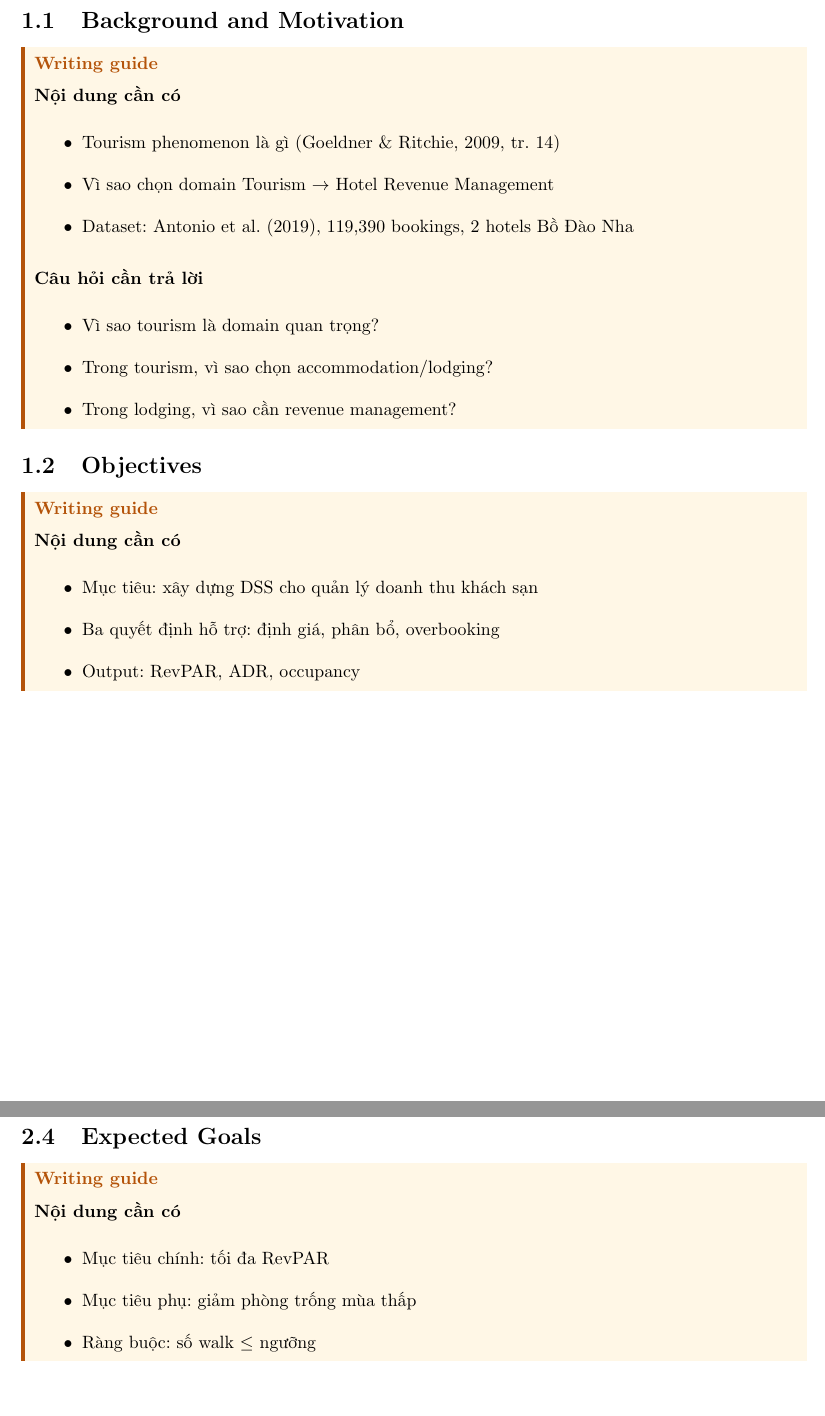
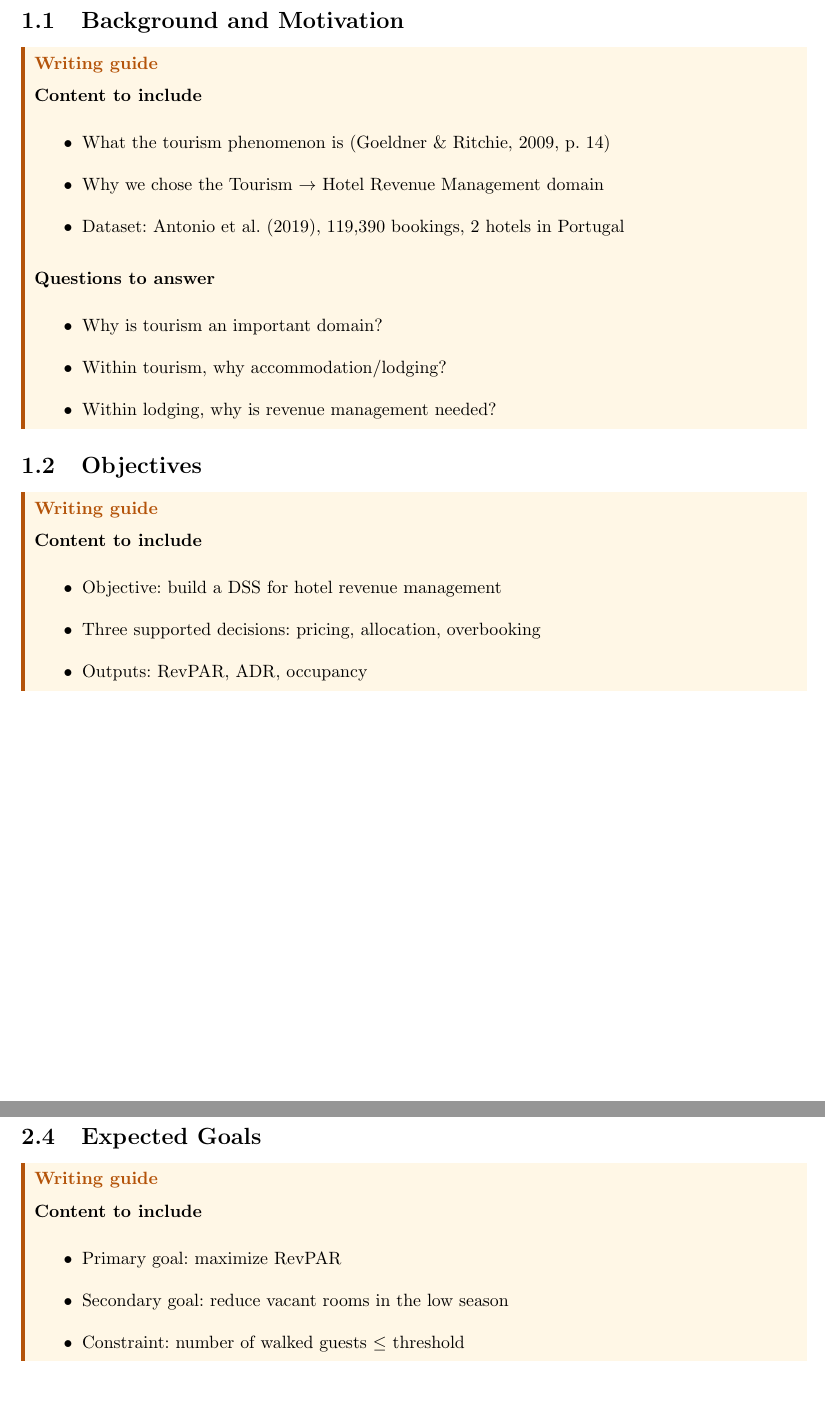
Before and after one commit to giantkduy84210/hotel-rm-report, a LaTeX document (main.tex, which reads sections/1-introduction/background.tex, sections/1-introduction/objectives.tex, sections/2-business-problem/goals.tex): two parts of pages 6 and 8 of 14, joined at a grey line, cut so that both start at the same text. Compiled offline with pdfLaTeX.

Commit message:
content: translate the section guide boxes to English

```diff
--- a/sections/1-introduction/background.tex
+++ b/sections/1-introduction/background.tex
@@ -1,15 +1,15 @@
 \subsection{Background and Motivation}
 \begin{guide}
-  \guidepart{Nội dung cần có}
+  \guidepart{Content to include}
   \begin{itemize}
-    \item Tourism phenomenon là gì (Goeldner \& Ritchie, 2009, tr.~14)
-    \item Vì sao chọn domain Tourism $\to$ Hotel Revenue Management
-    \item Dataset: Antonio et al.\ (2019), 119{,}390 bookings, 2 hotels Bồ Đào Nha
+    \item What the tourism phenomenon is (Goeldner \& Ritchie, 2009, p.~14)
+    \item Why we chose the Tourism $\to$ Hotel Revenue Management domain
+    \item Dataset: Antonio et al.\ (2019), 119{,}390 bookings, 2 hotels in Portugal
   \end{itemize}
-  \guidepart{Câu hỏi cần trả lời}
+  \guidepart{Questions to answer}
   \begin{itemize}
-    \item Vì sao tourism là domain quan trọng?
-    \item Trong tourism, vì sao chọn accommodation/lodging?
-    \item Trong lodging, vì sao cần revenue management?
+    \item Why is tourism an important domain?
+    \item Within tourism, why accommodation/lodging?
+    \item Within lodging, why is revenue management needed?
   \end{itemize}
 \end{guide}
--- a/sections/1-introduction/objectives.tex
+++ b/sections/1-introduction/objectives.tex
@@ -1,9 +1,9 @@
 \subsection{Objectives}
 \begin{guide}
-  \guidepart{Nội dung cần có}
+  \guidepart{Content to include}
   \begin{itemize}
-    \item Mục tiêu: xây dựng DSS cho quản lý doanh thu khách sạn
-    \item Ba quyết định hỗ trợ: định giá, phân bổ, overbooking
-    \item Output: RevPAR, ADR, occupancy
+    \item Objective: build a DSS for hotel revenue management
+    \item Three supported decisions: pricing, allocation, overbooking
+    \item Outputs: RevPAR, ADR, occupancy
   \end{itemize}
 \end{guide}
--- a/sections/2-business-problem/goals.tex
+++ b/sections/2-business-problem/goals.tex
@@ -1,9 +1,9 @@
 \subsection{Expected Goals}
 \begin{guide}
-  \guidepart{Nội dung cần có}
+  \guidepart{Content to include}
   \begin{itemize}
-    \item Mục tiêu chính: tối đa RevPAR
-    \item Mục tiêu phụ: giảm phòng trống mùa thấp
-    \item Ràng buộc: số walk $\leq$ ngưỡng
+    \item Primary goal: maximize RevPAR
+    \item Secondary goal: reduce vacant rooms in the low season
+    \item Constraint: number of walked guests $\leq$ threshold
   \end{itemize}
 \end{guide}
--- a/sections/2-business-problem/lodging-industry.tex
+++ b/sections/2-business-problem/lodging-industry.tex
@@ -1,4 +1,4 @@
 \subsection{Lodging Industry}
 \begin{guide}
-  \guidepart{Nội dung cần có}
+  \guidepart{Content to include}
   \begin{itemize}
--- a/sections/2-business-problem/problem-statement.tex
+++ b/sections/2-business-problem/problem-statement.tex
@@ -1,4 +1,4 @@
 \subsection{Problem Statement}
 \begin{guide}
-  \guidepart{Nội dung cần có}
+  \guidepart{Content to include}
   \begin{itemize}
--- a/sections/2-business-problem/tourism-components.tex
+++ b/sections/2-business-problem/tourism-components.tex
@@ -1,5 +1,5 @@
 \subsection{Tourism Components}
 \begin{guide}
-  \guidepart{Nội dung cần có}
+  \guidepart{Content to include}
   \begin{itemize}
     \item Goeldner Figure 1.2: 4 components (Tourist, Natural Resources, Built Environment, Operating Sectors)
--- a/sections/3-proposed-solution/architecture.tex
+++ b/sections/3-proposed-solution/architecture.tex
@@ -1,4 +1,4 @@
 \subsection{DSS Architecture}
 \begin{guide}
-  \guidepart{Nội dung cần có}
+  \guidepart{Content to include}
   \begin{itemize}
--- a/sections/3-proposed-solution/models.tex
+++ b/sections/3-proposed-solution/models.tex
@@ -1,4 +1,4 @@
 \subsection{Model Catalog}
 \begin{guide}
-  \guidepart{Nội dung cần có}
+  \guidepart{Content to include}
   \begin{itemize}
--- a/sections/3-proposed-solution/star-schema.tex
+++ b/sections/3-proposed-solution/star-schema.tex
@@ -1,4 +1,4 @@
 \subsection{Star Schema Design}
 \begin{guide}
-  \guidepart{Nội dung cần có}
+  \guidepart{Content to include}
   \begin{itemize}
--- a/sections/4-application/etl.tex
+++ b/sections/4-application/etl.tex
@@ -1,4 +1,4 @@
 \subsection{ETL Pipeline}
 \begin{guide}
-  \guidepart{Nội dung cần có}
+  \guidepart{Content to include}
   \begin{itemize}
--- a/sections/4-application/model-implementation.tex
+++ b/sections/4-application/model-implementation.tex
@@ -1,5 +1,5 @@
 \subsection{Model Implementation}
 \begin{guide}
-  \guidepart{Nội dung cần có}
+  \guidepart{Content to include}
   \begin{itemize}
     \item M1: statsmodels ExponentialSmoothing, train 2015--2016, test 2017
--- a/sections/4-application/tech-stack.tex
+++ b/sections/4-application/tech-stack.tex
@@ -1,4 +1,4 @@
 \subsection{Technology Stack}
 \begin{guide}
-  \guidepart{Nội dung cần có}
+  \guidepart{Content to include}
   \begin{itemize}
--- a/sections/4-application/ui.tex
+++ b/sections/4-application/ui.tex
@@ -1,4 +1,4 @@
 \subsection{Streamlit User Interface}
 \begin{guide}
-  \guidepart{Nội dung cần có}
+  \guidepart{Content to include}
   \begin{itemize}
--- a/sections/5-evaluation/limitations.tex
+++ b/sections/5-evaluation/limitations.tex
@@ -1,4 +1,4 @@
 \subsection{Limitations and Assumptions}
 \begin{guide}
-  \guidepart{Nội dung cần có}
+  \guidepart{Content to include}
   \begin{itemize}
--- a/sections/5-evaluation/model-performance.tex
+++ b/sections/5-evaluation/model-performance.tex
@@ -1,4 +1,4 @@
 \subsection{Model Performance}
 \begin{guide}
-  \guidepart{Nội dung cần có}
+  \guidepart{Content to include}
   \begin{itemize}
--- a/sections/5-evaluation/whatif-demo.tex
+++ b/sections/5-evaluation/whatif-demo.tex
@@ -1,4 +1,4 @@
 \subsection{What-if Demonstration}
 \begin{guide}
-  \guidepart{Nội dung cần có}
+  \guidepart{Content to include}
   \begin{itemize}
--- a/sections/6-conclusion/future-work.tex
+++ b/sections/6-conclusion/future-work.tex
@@ -1,4 +1,4 @@
 \subsection{Future Work}
 \begin{guide}
-  \guidepart{Nội dung cần có}
+  \guidepart{Content to include}
   \begin{itemize}
--- a/sections/6-conclusion/summary.tex
+++ b/sections/6-conclusion/summary.tex
@@ -1,4 +1,4 @@
 \subsection{Summary}
 \begin{guide}
-  \guidepart{Nội dung cần có}
+  \guidepart{Content to include}
   \begin{itemize}
```
Also changed, not shown: sections/3-proposed-solution/mbms.tex (+6 -6 lines), sections/2-business-problem/lodging-industry.tex (6 more changed lines), sections/2-business-problem/problem-statement.tex (6 more changed lines), sections/2-business-problem/tourism-components.tex (6 more changed lines), sections/3-proposed-solution/architecture.tex (4 more changed lines), sections/3-proposed-solution/models.tex (10 more changed lines), sections/3-proposed-solution/star-schema.tex (8 more changed lines), sections/4-application/etl.tex (8 more changed lines), sections/4-application/model-implementation.tex (6 more changed lines), sections/4-application/tech-stack.tex (4 more changed lines), sections/4-application/ui.tex (6 more changed lines), sections/5-evaluation/limitations.tex (10 more changed lines), sections/5-evaluation/model-performance.tex (8 more changed lines), sections/5-evaluation/whatif-demo.tex (6 more changed lines), 2 more files.
